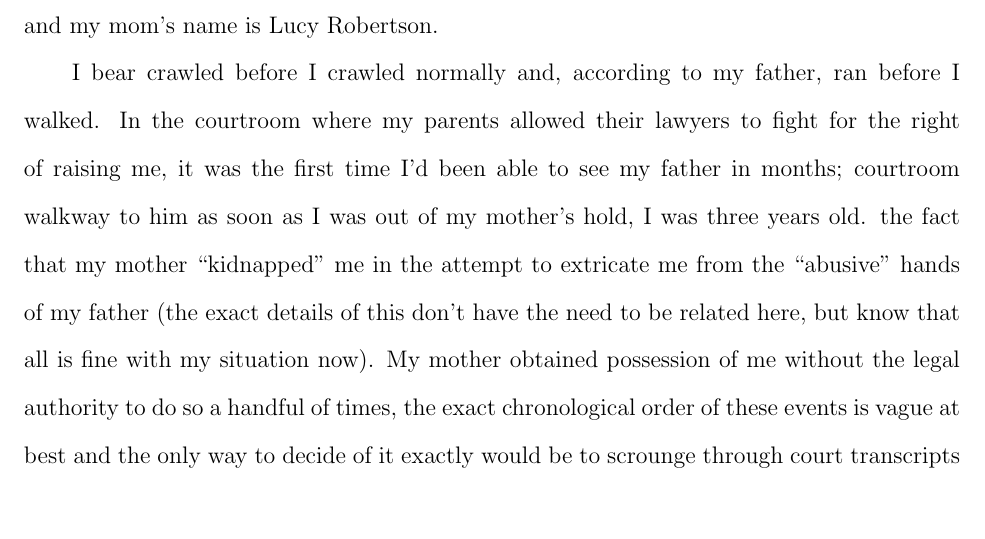
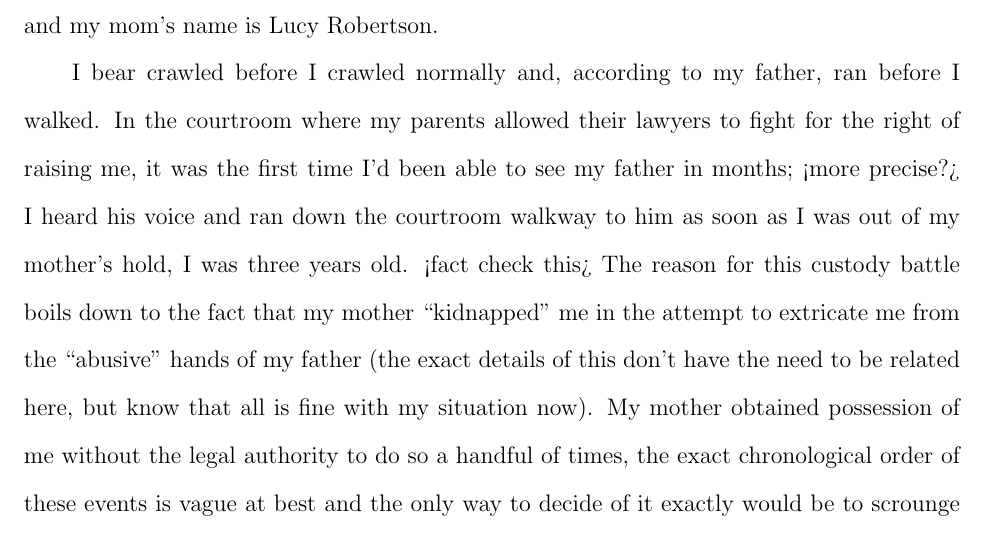
Before and after one commit to KarmaiSAYIn/courses, a LaTeX document (7-World_History/Who am I?/Who am I?.tex): part of page 2 of 7, cut so that both start at the same text, the shorter picture padded with empty space. Compiled offline with pdfLaTeX.

Commit message:
Fixed dumb comment mistakes on Who Am I? project

```diff
--- a/7-World_History/Who am I?/Who am I?.tex
+++ b/7-World_History/Who am I?/Who am I?.tex
@@ -46,9 +46,9 @@ him. My dad's name is Ernie Mondragon and my mom's name is Lucy Robertson.
 I bear crawled before I crawled normally and, according to my father, ran
 before I walked.  In the courtroom where my parents allowed their lawyers to
 fight for the right of raising me, it was the first time I'd been able to see
-my father in months; %more precise?% I heard his voice and ran down the
+my father in months; <more precise?> I heard his voice and ran down the
 courtroom walkway to him as soon as I was out of my mother's hold, I was three
-years old. %fact check this> The reason for this custody battle boils down to
+years old. <fact check this> The reason for this custody battle boils down to
 the fact that my mother ``kidnapped'' me in the attempt to extricate me from
 the ``abusive'' hands of my father (the exact details of this don't have the
 need to be related here, but know that all is fine with my situation now).  My
```
Also changed, not shown: 7-World_History/Who am I?/Who am I?.pdf.
